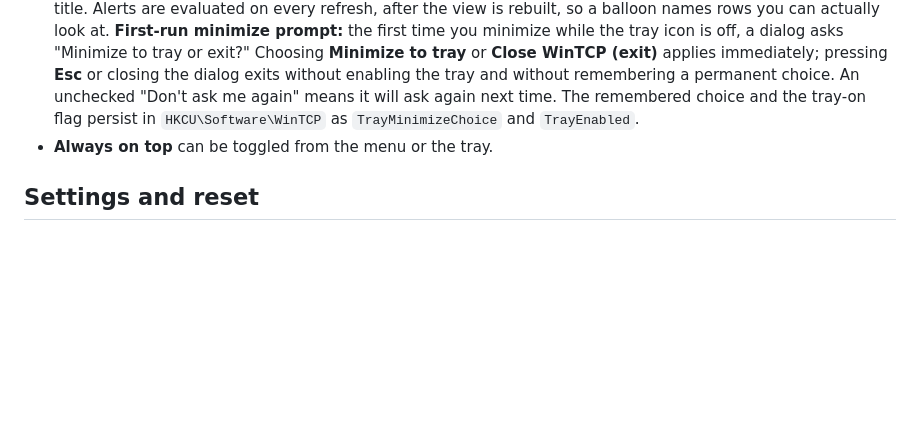
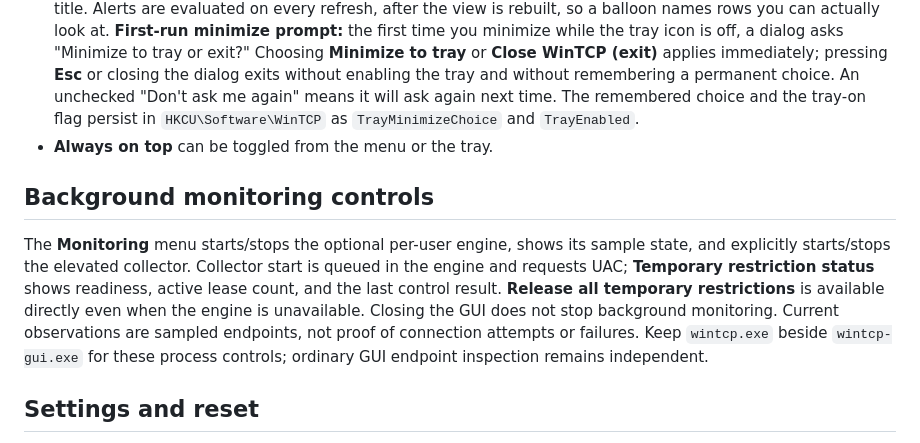
Before and after one commit to Sean-Khorasani/WinSys, a Markdown page: docs/gui.md, the part around the change. Rendered like a GitHub page; blank space fills up the shorter version.

Commit message:
Add docs/gui.md: explain background monitoring controls

```diff
--- a/docs/gui.md
+++ b/docs/gui.md
@@ -399,6 +399,18 @@ threshold.
 - **Tray.** Minimize-to-tray hides the window; the tray menu offers Open, Always on top and Exit; single-click (double-click works too) restores, and the first hide explains that once per run with a balloon. The tray tip names what the window holds — rows shown / total, plus grouped, frozen and alert states — instead of a fixed title. Alerts are evaluated on every refresh, after the view is rebuilt, so a balloon names rows you can actually look at. **First-run minimize prompt:** the first time you minimize while the tray icon is off, a dialog asks "Minimize to tray or exit?" Choosing **Minimize to tray** or **Close WinTCP (exit)** applies immediately; pressing **Esc** or closing the dialog exits without enabling the tray and without remembering a permanent choice. An unchecked "Don't ask me again" means it will ask again next time. The remembered choice and the tray-on flag persist in `HKCU\Software\WinTCP` as `TrayMinimizeChoice` and `TrayEnabled`.
 - **Always on top** can be toggled from the menu or the tray.
 
+## Background monitoring controls
+
+The **Monitoring** menu starts/stops the optional per-user engine, shows its
+sample state, and explicitly starts/stops the elevated collector. Collector
+start is queued in the engine and requests UAC; **Temporary restriction
+status** shows readiness, active lease count, and the last control result.
+**Release all temporary restrictions** is available directly even when the
+engine is unavailable. Closing the GUI does not stop background monitoring.
+Current observations are sampled endpoints, not proof of connection attempts
+or failures. Keep `wintcp.exe` beside `wintcp-gui.exe` for these process controls;
+ordinary GUI endpoint inspection remains independent.
+
 ## Settings and reset
 
 Window placement, columns (mask, order, widths), sort, filter, always-on-top, tray and the database paths all persist in `HKCU\Software\WinTCP`. When a persisted layout goes wrong, **View → Reset columns & layout** restores every default the startup path uses — visible set, widths, order, `PID`-ascending sort and an empty filter — and persists the fix through the same single write path, so it survives a restart. No registry editing required.
```
